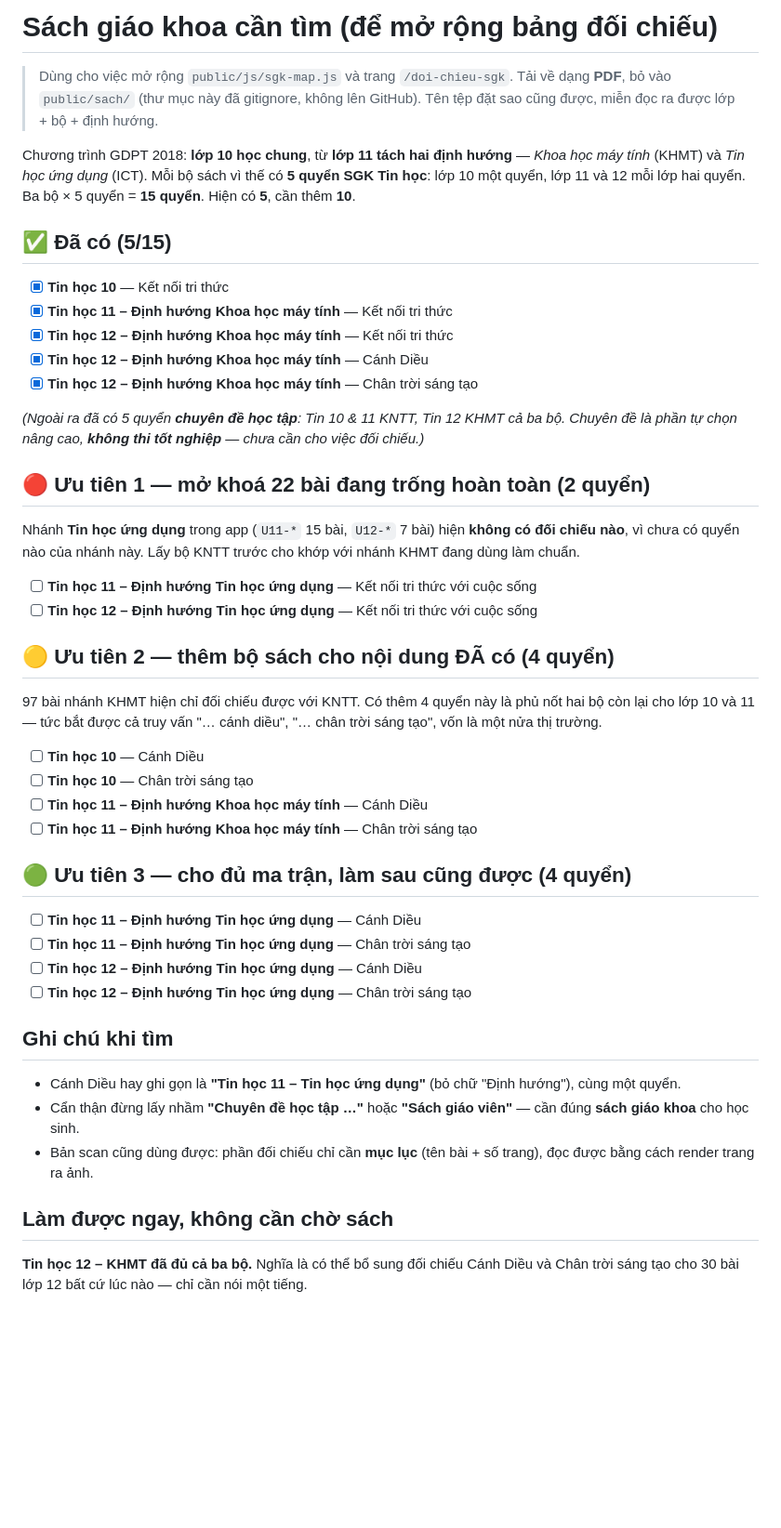
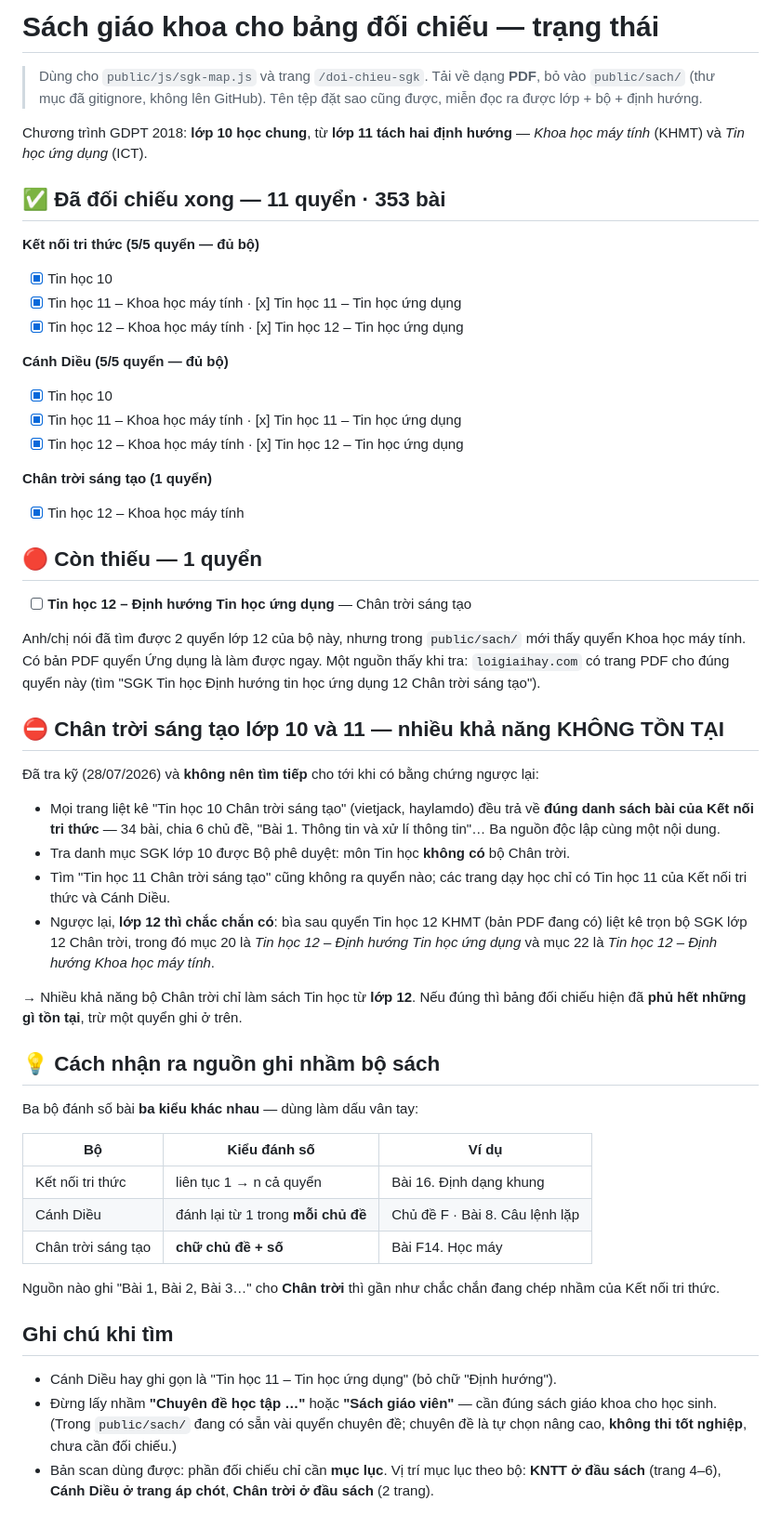
Before and after one commit to tuanla90/tin-hoc-thpt-qg, a Markdown page: SACH-CAN-TIM.md, the part around the change. Shown at 93% size. Rendered like a GitHub page; blank space fills up the shorter version.

Commit message:
Checklist sách: chốt lại sau khi tra — nhiều khả năng Chân trời không có SGK Tin học lớp 10, 11
Đã tra kỹ thay vì tiếp tục đi tìm:
- Mọi trang liệt kê 'Tin học 10 Chân trời' (vietjack, haylamdo) đều trả về đúng
  danh sách bài của Kết nối tri thức — ba nguồn độc lập cùng một nội dung
- Danh mục SGK lớp 10 được phê duyệt: môn Tin học không có bộ Chân trời
- Không tìm ra quyển Tin học 11 nào của bộ này
- Ngược lại lớp 12 chắc chắn có: bìa sau quyển đang có liệt kê trọn bộ SGK lớp 12
  Chân trời, gồm cả hai định hướng của môn Tin học

Nên bảng đối chiếu hiện có thể đã phủ hết những gì tồn tại, trừ đúng một quyển:
Tin học 12 – Tin học ứng dụng (Chân trời).

Ghi thêm bảng 'dấu vân tay' ba kiểu đánh số bài của ba bộ để lần sau nhận ra ngay
nguồn nào chép nhầm sách, và vị trí mục lục của từng bộ.

Co-Authored-By: Claude Fable 5 <noreply@anthropic.com>

```diff
--- a/SACH-CAN-TIM.md
+++ b/SACH-CAN-TIM.md
@@ -1,63 +1,72 @@
-# Sách giáo khoa cần tìm (để mở rộng bảng đối chiếu)
+# Sách giáo khoa cho bảng đối chiếu — trạng thái
 
-> Dùng cho việc mở rộng `public/js/sgk-map.js` và trang `/doi-chieu-sgk`.
-> Tải về dạng **PDF**, bỏ vào `public/sach/` (thư mục này đã gitignore, không lên GitHub).
+> Dùng cho `public/js/sgk-map.js` và trang `/doi-chieu-sgk`.
+> Tải về dạng **PDF**, bỏ vào `public/sach/` (thư mục đã gitignore, không lên GitHub).
 > Tên tệp đặt sao cũng được, miễn đọc ra được lớp + bộ + định hướng.
 
 Chương trình GDPT 2018: **lớp 10 học chung**, từ **lớp 11 tách hai định hướng** —
-*Khoa học máy tính* (KHMT) và *Tin học ứng dụng* (ICT). Mỗi bộ sách vì thế có
-**5 quyển SGK Tin học**: lớp 10 một quyển, lớp 11 và 12 mỗi lớp hai quyển.
-Ba bộ × 5 quyển = **15 quyển**. Hiện có **5**, cần thêm **10**.
+*Khoa học máy tính* (KHMT) và *Tin học ứng dụng* (ICT).
 
-## ✅ Đã có (5/15)
+## ✅ Đã đối chiếu xong — 11 quyển · 353 bài
 
-- [x] **Tin học 10** — Kết nối tri thức
-- [x] **Tin học 11 – Định hướng Khoa học máy tính** — Kết nối tri thức
-- [x] **Tin học 12 – Định hướng Khoa học máy tính** — Kết nối tri thức
-- [x] **Tin học 12 – Định hướng Khoa học máy tính** — Cánh Diều
-- [x] **Tin học 12 – Định hướng Khoa học máy tính** — Chân trời sáng tạo
+**Kết nối tri thức (5/5 quyển — đủ bộ)**
+- [x] Tin học 10
+- [x] Tin học 11 – Khoa học máy tính · [x] Tin học 11 – Tin học ứng dụng
+- [x] Tin học 12 – Khoa học máy tính · [x] Tin học 12 – Tin học ứng dụng
 
-*(Ngoài ra đã có 5 quyển **chuyên đề học tập**: Tin 10 & 11 KNTT, Tin 12 KHMT cả ba
-bộ. Chuyên đề là phần tự chọn nâng cao, **không thi tốt nghiệp** — chưa cần cho
-việc đối chiếu.)*
+**Cánh Diều (5/5 quyển — đủ bộ)**
+- [x] Tin học 10
+- [x] Tin học 11 – Khoa học máy tính · [x] Tin học 11 – Tin học ứng dụng
+- [x] Tin học 12 – Khoa học máy tính · [x] Tin học 12 – Tin học ứng dụng
 
-## 🔴 Ưu tiên 1 — mở khoá 22 bài đang trống hoàn toàn (2 quyển)
+**Chân trời sáng tạo (1 quyển)**
+- [x] Tin học 12 – Khoa học máy tính
 
-Nhánh **Tin học ứng dụng** trong app (`U11-*` 15 bài, `U12-*` 7 bài) hiện **không có
-đối chiếu nào**, vì chưa có quyển nào của nhánh này. Lấy bộ KNTT trước cho khớp
-với nhánh KHMT đang dùng làm chuẩn.
+## 🔴 Còn thiếu — 1 quyển
 
-- [ ] **Tin học 11 – Định hướng Tin học ứng dụng** — Kết nối tri thức với cuộc sống
-- [ ] **Tin học 12 – Định hướng Tin học ứng dụng** — Kết nối tri thức với cuộc sống
+- [ ] **Tin học 12 – Định hướng Tin học ứng dụng** — Chân trời sáng tạo
 
-## 🟡 Ưu tiên 2 — thêm bộ sách cho nội dung ĐÃ có (4 quyển)
+Anh/chị nói đã tìm được 2 quyển lớp 12 của bộ này, nhưng trong `public/sach/` mới
+thấy quyển Khoa học máy tính. Có bản PDF quyển Ứng dụng là làm được ngay.
+Một nguồn thấy khi tra: `loigiaihay.com` có trang PDF cho đúng quyển này
+(tìm "SGK Tin học Định hướng tin học ứng dụng 12 Chân trời sáng tạo").
 
-97 bài nhánh KHMT hiện chỉ đối chiếu được với KNTT. Có thêm 4 quyển này là phủ
-nốt hai bộ còn lại cho lớp 10 và 11 — tức bắt được cả truy vấn "… cánh diều",
-"… chân trời sáng tạo", vốn là một nửa thị trường.
+## ⛔ Chân trời sáng tạo lớp 10 và 11 — nhiều khả năng KHÔNG TỒN TẠI
 
-- [ ] **Tin học 10** — Cánh Diều
-- [ ] **Tin học 10** — Chân trời sáng tạo
-- [ ] **Tin học 11 – Định hướng Khoa học máy tính** — Cánh Diều
-- [ ] **Tin học 11 – Định hướng Khoa học máy tính** — Chân trời sáng tạo
+Đã tra kỹ (28/07/2026) và **không nên tìm tiếp** cho tới khi có bằng chứng ngược lại:
 
-## 🟢 Ưu tiên 3 — cho đủ ma trận, làm sau cũng được (4 quyển)
+- Mọi trang liệt kê "Tin học 10 Chân trời sáng tạo" (vietjack, haylamdo) đều trả về
+  **đúng danh sách bài của Kết nối tri thức** — 34 bài, chia 6 chủ đề, "Bài 1. Thông
+  tin và xử lí thông tin"… Ba nguồn độc lập cùng một nội dung.
+- Tra danh mục SGK lớp 10 được Bộ phê duyệt: môn Tin học **không có** bộ Chân trời.
+- Tìm "Tin học 11 Chân trời sáng tạo" cũng không ra quyển nào; các trang dạy học chỉ
+  có Tin học 11 của Kết nối tri thức và Cánh Diều.
+- Ngược lại, **lớp 12 thì chắc chắn có**: bìa sau quyển Tin học 12 KHMT (bản PDF đang
+  có) liệt kê trọn bộ SGK lớp 12 Chân trời, trong đó mục 20 là *Tin học 12 – Định
+  hướng Tin học ứng dụng* và mục 22 là *Tin học 12 – Định hướng Khoa học máy tính*.
 
-- [ ] **Tin học 11 – Định hướng Tin học ứng dụng** — Cánh Diều
-- [ ] **Tin học 11 – Định hướng Tin học ứng dụng** — Chân trời sáng tạo
-- [ ] **Tin học 12 – Định hướng Tin học ứng dụng** — Cánh Diều
-- [ ] **Tin học 12 – Định hướng Tin học ứng dụng** — Chân trời sáng tạo
+→ Nhiều khả năng bộ Chân trời chỉ làm sách Tin học từ **lớp 12**. Nếu đúng thì bảng
+đối chiếu hiện đã **phủ hết những gì tồn tại**, trừ một quyển ghi ở trên.
+
+## 💡 Cách nhận ra nguồn ghi nhầm bộ sách
+
+Ba bộ đánh số bài **ba kiểu khác nhau** — dùng làm dấu vân tay:
+
+| Bộ | Kiểu đánh số | Ví dụ |
+|---|---|---|
+| Kết nối tri thức | liên tục 1 → n cả quyển | Bài 16. Định dạng khung |
+| Cánh Diều | đánh lại từ 1 trong **mỗi chủ đề** | Chủ đề F · Bài 8. Câu lệnh lặp |
+| Chân trời sáng tạo | **chữ chủ đề + số** | Bài F14. Học máy |
+
+Nguồn nào ghi "Bài 1, Bài 2, Bài 3…" cho **Chân trời** thì gần như chắc chắn đang
+chép nhầm của Kết nối tri thức.
 
 ## Ghi chú khi tìm
 
-- Cánh Diều hay ghi gọn là **"Tin học 11 – Tin học ứng dụng"** (bỏ chữ "Định hướng"),
-  cùng một quyển.
-- Cẩn thận đừng lấy nhầm **"Chuyên đề học tập …"** hoặc **"Sách giáo viên"** —
-  cần đúng **sách giáo khoa** cho học sinh.
-- Bản scan cũng dùng được: phần đối chiếu chỉ cần **mục lục** (tên bài + số trang),
-  đọc được bằng cách render trang ra ảnh.
-
-## Làm được ngay, không cần chờ sách
-
-**Tin học 12 – KHMT đã đủ cả ba bộ.** Nghĩa là có thể bổ sung đối chiếu Cánh Diều
-và Chân trời sáng tạo cho 30 bài lớp 12 bất cứ lúc nào — chỉ cần nói một tiếng.
+- Cánh Diều hay ghi gọn là "Tin học 11 – Tin học ứng dụng" (bỏ chữ "Định hướng").
+- Đừng lấy nhầm **"Chuyên đề học tập …"** hoặc **"Sách giáo viên"** — cần đúng sách
+  giáo khoa cho học sinh. (Trong `public/sach/` đang có sẵn vài quyển chuyên đề;
+  chuyên đề là tự chọn nâng cao, **không thi tốt nghiệp**, chưa cần đối chiếu.)
+- Bản scan dùng được: phần đối chiếu chỉ cần **mục lục**. Vị trí mục lục theo bộ:
+  **KNTT ở đầu sách** (trang 4–6), **Cánh Diều ở trang áp chót**, **Chân trời ở đầu
+  sách** (2 trang).
```
